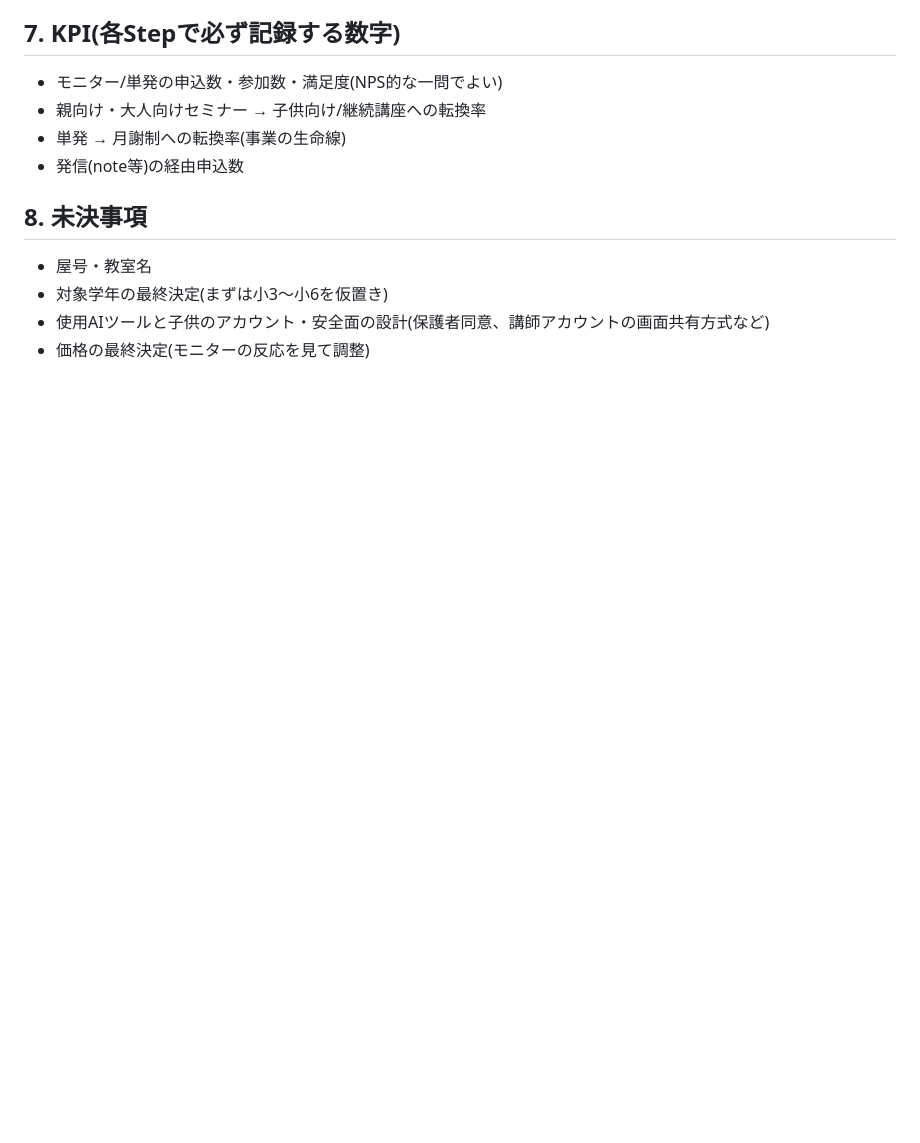
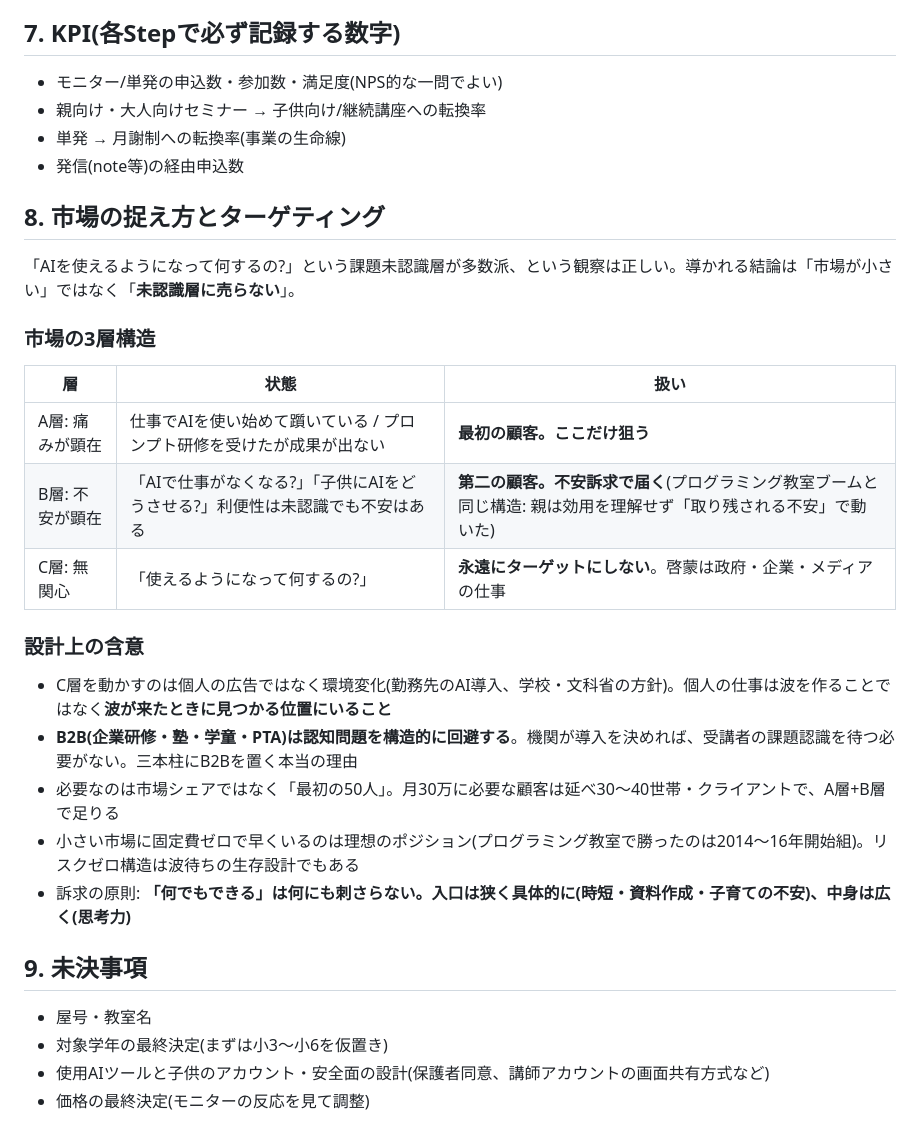
Before and after one commit to tenlocker-arch/akatsuki, a Markdown page: docs/ai-thinking-school-concept.md, the part around the change. GitHub-like rendering; blank space fills up the shorter version.

Commit message:
Add market segmentation and targeting section to concept doc
課題未認識層の問題への回答として、市場3層構造(痛み顕在/不安顕在/無関心)とターゲティング原則を追記。

https://claude.ai/code/session_01CQ1cFiHapLspf8Zn2z5Xhf

```diff
--- a/docs/ai-thinking-school-concept.md
+++ b/docs/ai-thinking-school-concept.md
@@ -159,7 +159,27 @@
 - 単発 → 月謝制への転換率(事業の生命線)
 - 発信(note等)の経由申込数
 
-## 8. 未決事項
+## 8. 市場の捉え方とターゲティング
+
+「AIを使えるようになって何するの?」という課題未認識層が多数派、という観察は正しい。導かれる結論は「市場が小さい」ではなく「**未認識層に売らない**」。
+
+### 市場の3層構造
+
+| 層 | 状態 | 扱い |
+|---|---|---|
+| A層: 痛みが顕在 | 仕事でAIを使い始めて躓いている / プロンプト研修を受けたが成果が出ない | **最初の顧客。ここだけ狙う** |
+| B層: 不安が顕在 | 「AIで仕事がなくなる?」「子供にAIをどうさせる?」利便性は未認識でも不安はある | **第二の顧客。不安訴求で届く**(プログラミング教室ブームと同じ構造: 親は効用を理解せず「取り残される不安」で動いた) |
+| C層: 無関心 | 「使えるようになって何するの?」 | **永遠にターゲットにしない**。啓蒙は政府・企業・メディアの仕事 |
+
+### 設計上の含意
+
+- C層を動かすのは個人の広告ではなく環境変化(勤務先のAI導入、学校・文科省の方針)。個人の仕事は波を作ることではなく**波が来たときに見つかる位置にいること**
+- **B2B(企業研修・塾・学童・PTA)は認知問題を構造的に回避する**。機関が導入を決めれば、受講者の課題認識を待つ必要がない。三本柱にB2Bを置く本当の理由
+- 必要なのは市場シェアではなく「最初の50人」。月30万に必要な顧客は延べ30〜40世帯・クライアントで、A層+B層で足りる
+- 小さい市場に固定費ゼロで早くいるのは理想のポジション(プログラミング教室で勝ったのは2014〜16年開始組)。リスクゼロ構造は波待ちの生存設計でもある
+- 訴求の原則: **「何でもできる」は何にも刺さらない。入口は狭く具体的に(時短・資料作成・子育ての不安)、中身は広く(思考力)**
+
+## 9. 未決事項
 
 - 屋号・教室名
 - 対象学年の最終決定(まずは小3〜小6を仮置き)
```
